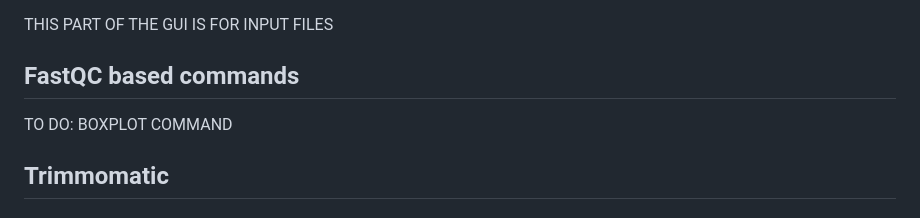
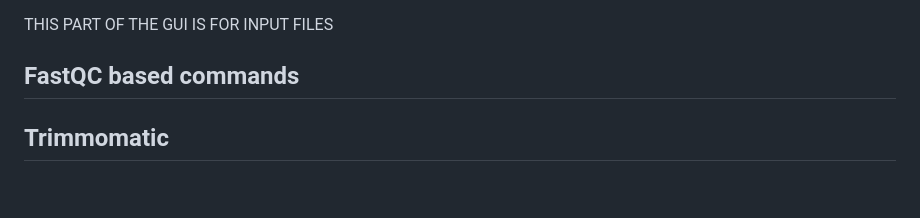
Before and after one commit to KasthuryI/Bio-informatica-toolbox, a Markdown page: README.md, the part around the change. Drawn GitHub-style; blank space fills up the shorter version.

Commit message:
deleted notes in readme

```diff
--- a/README.md
+++ b/README.md
@@ -23,7 +23,6 @@ THIS PART OF THE GUI IS FOR INPUT FILES
 
 
 ## **FastQC based commands**
-TO DO: BOXPLOT COMMAND
 
 ## **Trimmomatic**
 ### **In- and output**
```
